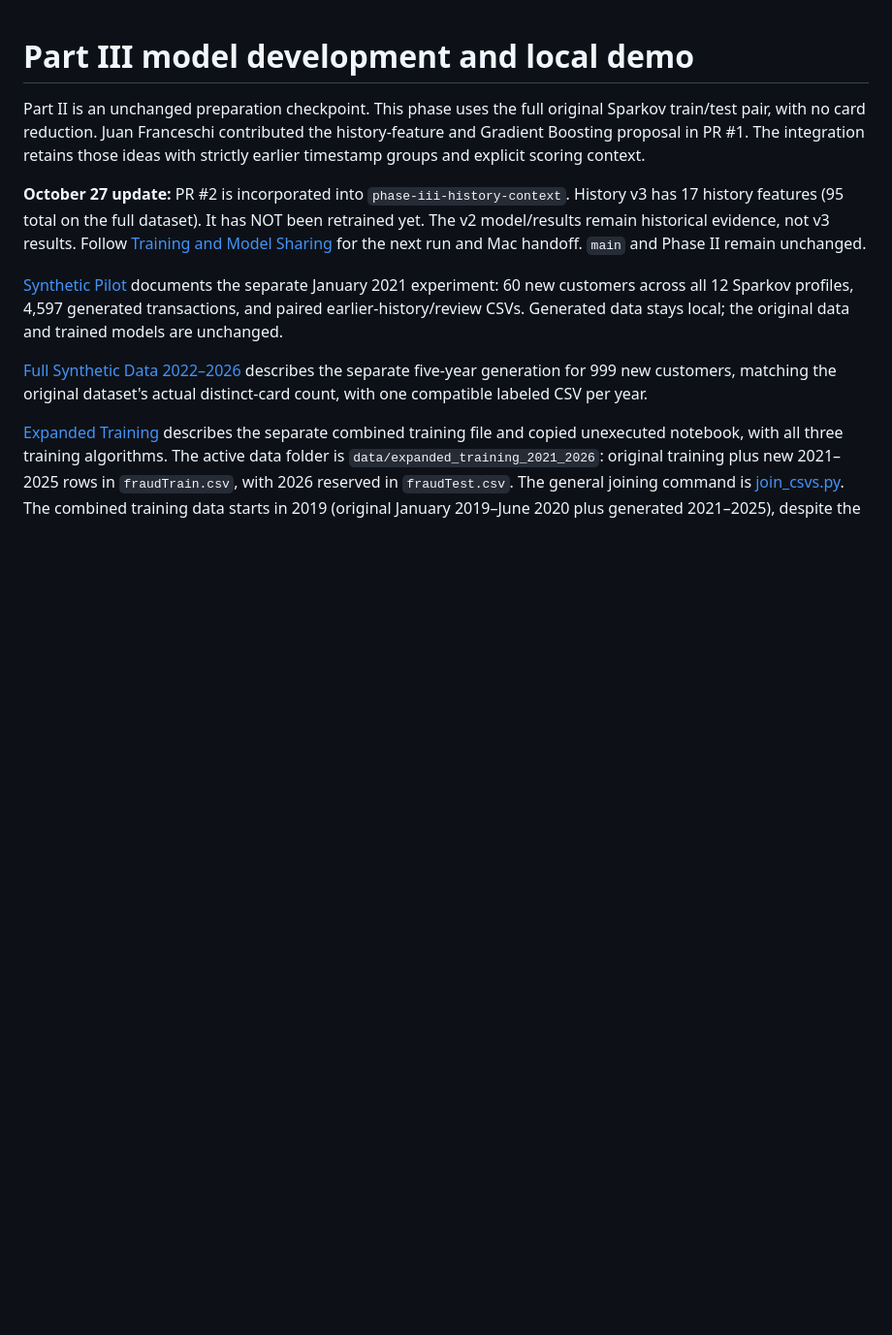
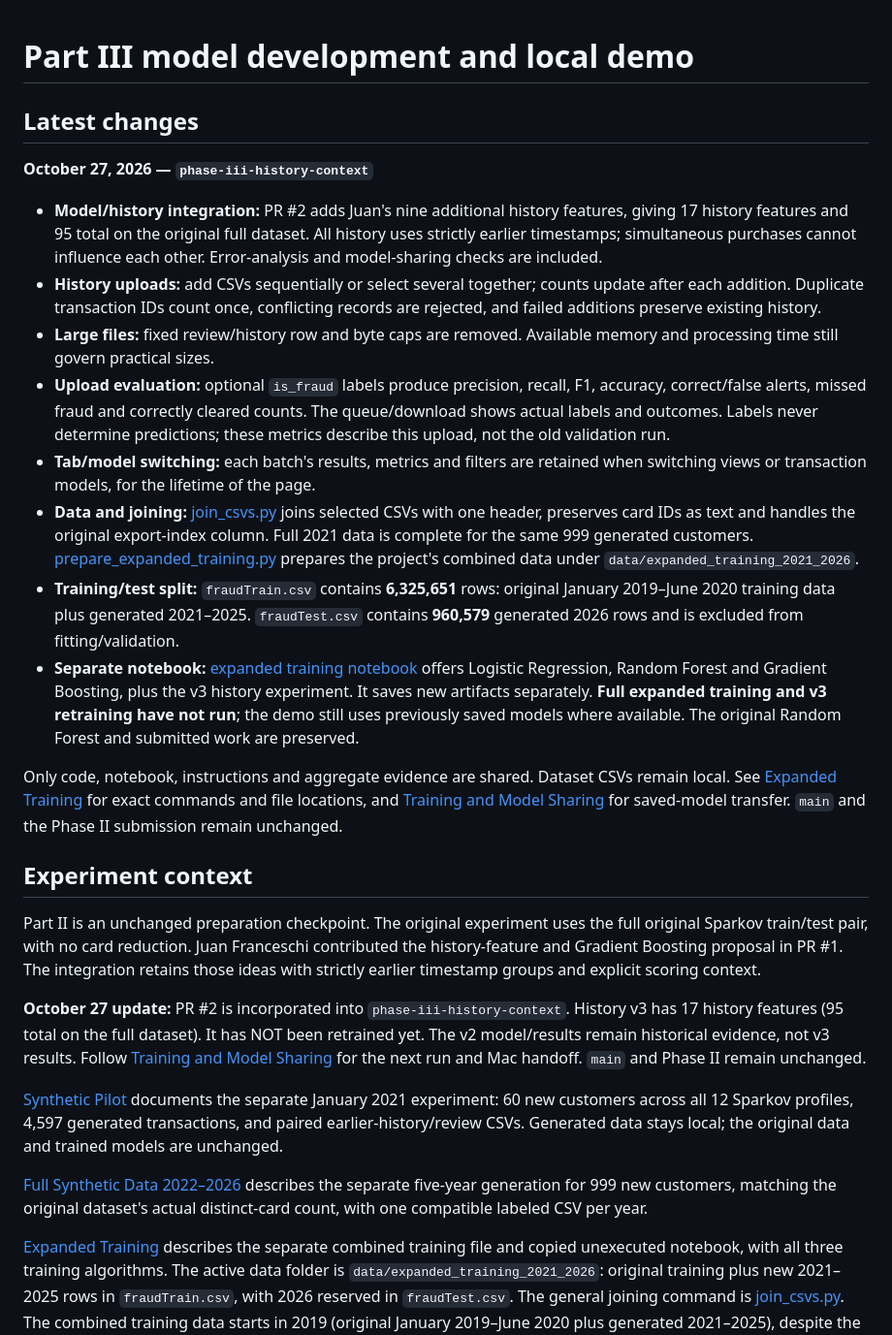
Before and after one commit to MCDR-Code/CAI2820C_FraudShield, a Markdown page: Part_III_Modeling_Demo/README.md, the part around the change. Shown at 97% size. Rendered like a GitHub page; blank space fills up the shorter version.

Commit message:
Consolidate current changes in README and link from repository overview

```diff
--- a/Part_III_Modeling_Demo/README.md
+++ b/Part_III_Modeling_Demo/README.md
@@ -1,6 +1,46 @@
 # Part III model development and local demo
 
-Part II is an unchanged preparation checkpoint. This phase uses the full original
+## Latest changes
+
+**October 27, 2026 — `phase-iii-history-context`**
+
+- **Model/history integration:** PR #2 adds Juan's nine additional history
+  features, giving 17 history features and 95 total on the original full dataset.
+  All history uses strictly earlier timestamps; simultaneous purchases cannot
+  influence each other. Error-analysis and model-sharing checks are included.
+- **History uploads:** add CSVs sequentially or select several together; counts
+  update after each addition. Duplicate transaction IDs count once, conflicting
+  records are rejected, and failed additions preserve existing history.
+- **Large files:** fixed review/history row and byte caps are removed. Available
+  memory and processing time still govern practical sizes.
+- **Upload evaluation:** optional `is_fraud` labels produce precision, recall,
+  F1, accuracy, correct/false alerts, missed fraud and correctly cleared counts.
+  The queue/download shows actual labels and outcomes. Labels never determine
+  predictions; these metrics describe this upload, not the old validation run.
+- **Tab/model switching:** each batch's results, metrics and filters are retained
+  when switching views or transaction models, for the lifetime of the page.
+- **Data and joining:** [join_csvs.py](join_csvs.py) joins selected CSVs with one
+  header, preserves card IDs as text and handles the original export-index
+  column. Full 2021 data is complete for the same 999 generated customers.
+  [prepare_expanded_training.py](prepare_expanded_training.py) prepares the
+  project's combined data under `data/expanded_training_2021_2026`.
+- **Training/test split:** `fraudTrain.csv` contains **6,325,651** rows: original
+  January 2019–June 2020 training data plus generated 2021–2025. `fraudTest.csv`
+  contains **960,579** generated 2026 rows and is excluded from fitting/validation.
+- **Separate notebook:** [expanded training notebook](Team_A_Expanded_Data_Model_Training.ipynb)
+  offers Logistic Regression, Random Forest and Gradient Boosting, plus the v3
+  history experiment. It saves new artifacts separately. **Full expanded training
+  and v3 retraining have not run**; the demo still uses previously saved models
+  where available. The original Random Forest and submitted work are preserved.
+
+Only code, notebook, instructions and aggregate evidence are shared. Dataset CSVs
+remain local. See [Expanded Training](Expanded_Training.md) for exact commands and
+file locations, and [Training and Model Sharing](Training_and_Model_Sharing.md)
+for saved-model transfer. `main` and the Phase II submission remain unchanged.
+
+## Experiment context
+
+Part II is an unchanged preparation checkpoint. The original experiment uses the full original
 Sparkov train/test pair, with no card reduction. Juan Franceschi contributed the
 history-feature and Gradient Boosting proposal in PR #1. The integration retains
 those ideas with strictly earlier timestamp groups and explicit scoring context.
```
Also changed, not shown: README.md (+10 -1 lines).
